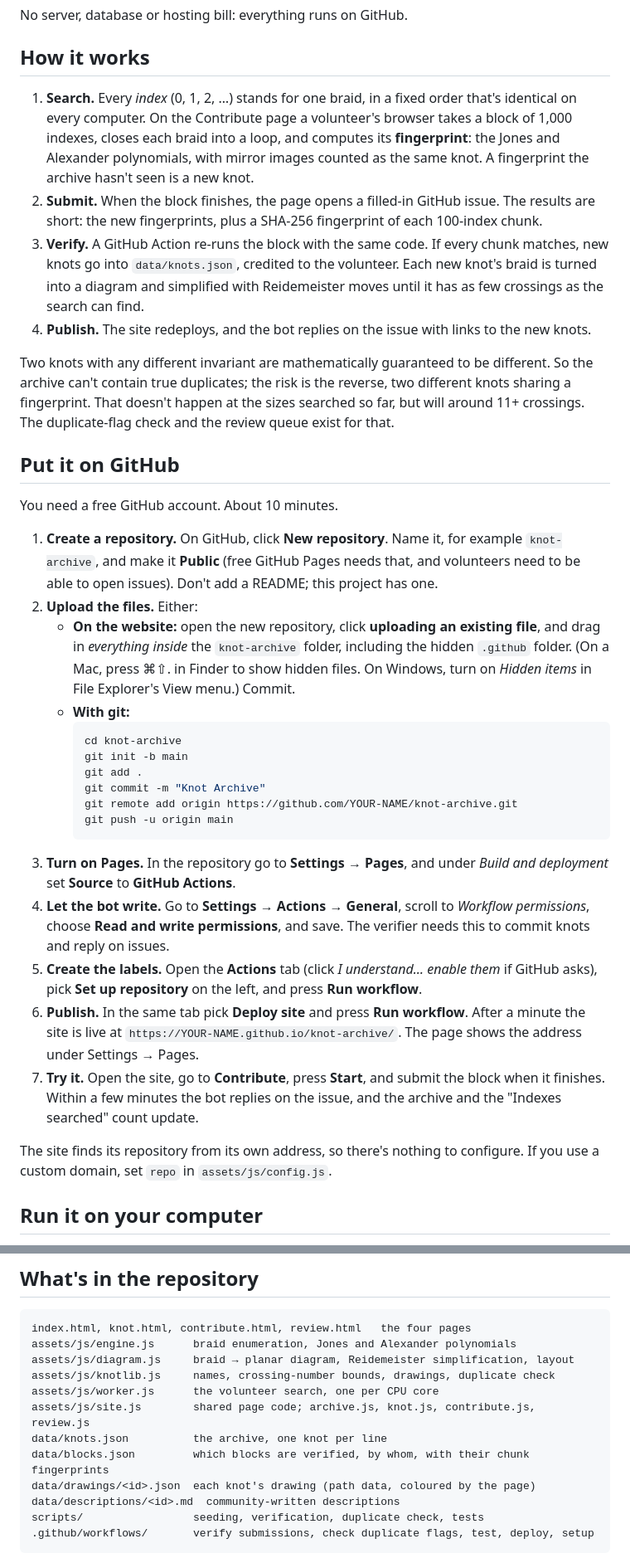
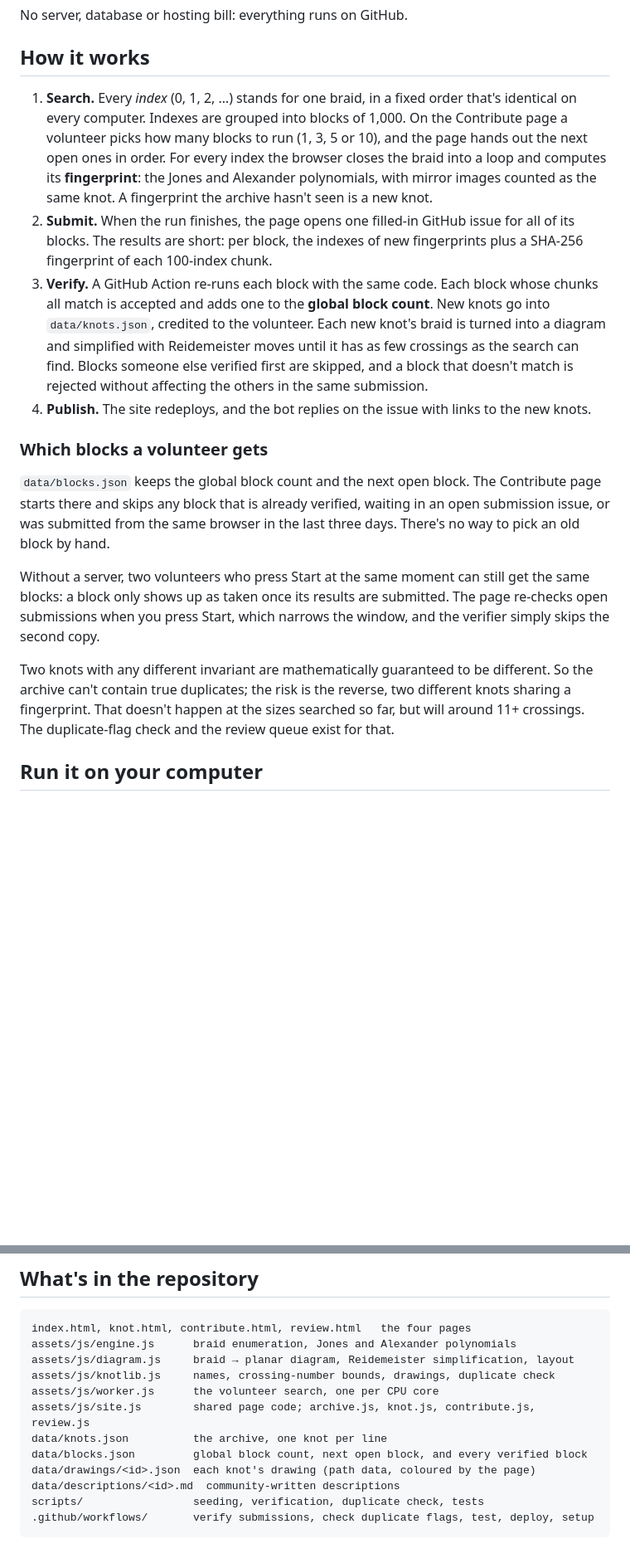
Before and after one commit to gamermode18536964-star/Knot-Archive, a Markdown page: README.md, 2 parts joined by grey strips. Shown at 83% size. GitHub-like rendering; blank space fills up the shorter version.

````diff
--- a/README.md
+++ b/README.md
@@ -6,36 +6,18 @@ No server, database or hosting bill: everything runs on GitHub.
 
 ## How it works
 
-1. **Search.** Every *index* (0, 1, 2, …) stands for one braid, in a fixed order that's identical on every computer. On the Contribute page a volunteer's browser takes a block of 1,000 indexes, closes each braid into a loop, and computes its **fingerprint**: the Jones and Alexander polynomials, with mirror images counted as the same knot. A fingerprint the archive hasn't seen is a new knot.
-2. **Submit.** When the block finishes, the page opens a filled-in GitHub issue. The results are short: the new fingerprints, plus a SHA-256 fingerprint of each 100-index chunk.
-3. **Verify.** A GitHub Action re-runs the block with the same code. If every chunk matches, new knots go into `data/knots.json`, credited to the volunteer. Each new knot's braid is turned into a diagram and simplified with Reidemeister moves until it has as few crossings as the search can find.
+1. **Search.** Every *index* (0, 1, 2, …) stands for one braid, in a fixed order that's identical on every computer. Indexes are grouped into blocks of 1,000. On the Contribute page a volunteer picks how many blocks to run (1, 3, 5 or 10), and the page hands out the next open ones in order. For every index the browser closes the braid into a loop and computes its **fingerprint**: the Jones and Alexander polynomials, with mirror images counted as the same knot. A fingerprint the archive hasn't seen is a new knot.
+2. **Submit.** When the run finishes, the page opens one filled-in GitHub issue for all of its blocks. The results are short: per block, the indexes of new fingerprints plus a SHA-256 fingerprint of each 100-index chunk.
+3. **Verify.** A GitHub Action re-runs each block with the same code. Each block whose chunks all match is accepted and adds one to the **global block count**. New knots go into `data/knots.json`, credited to the volunteer. Each new knot's braid is turned into a diagram and simplified with Reidemeister moves until it has as few crossings as the search can find. Blocks someone else verified first are skipped, and a block that doesn't match is rejected without affecting the others in the same submission.
 4. **Publish.** The site redeploys, and the bot replies on the issue with links to the new knots.
 
+### Which blocks a volunteer gets
+
+`data/blocks.json` keeps the global block count and the next open block. The Contribute page starts there and skips any block that is already verified, waiting in an open submission issue, or was submitted from the same browser in the last three days. There's no way to pick an old block by hand.
+
+Without a server, two volunteers who press Start at the same moment can still get the same blocks: a block only shows up as taken once its results are submitted. The page re-checks open submissions when you press Start, which narrows the window, and the verifier simply skips the second copy.
+
 Two knots with any different invariant are mathematically guaranteed to be different. So the archive can't contain true duplicates; the risk is the reverse, two different knots sharing a fingerprint. That doesn't happen at the sizes searched so far, but will around 11+ crossings. The duplicate-flag check and the review queue exist for that.
-
-## Put it on GitHub
-
-You need a free GitHub account. About 10 minutes.
-
-1. **Create a repository.** On GitHub, click **New repository**. Name it, for example `knot-archive`, and make it **Public** (free GitHub Pages needs that, and volunteers need to be able to open issues). Don't add a README; this project has one.
-2. **Upload the files.** Either:
-   - **On the website:** open the new repository, click **uploading an existing file**, and drag in *everything inside* the `knot-archive` folder, including the hidden `.github` folder. (On a Mac, press ⌘⇧. in Finder to show hidden files. On Windows, turn on *Hidden items* in File Explorer's View menu.) Commit.
-   - **With git:**
-     ```sh
-     cd knot-archive
-     git init -b main
-     git add .
-     git commit -m "Knot Archive"
-     git remote add origin https://github.com/YOUR-NAME/knot-archive.git
-     git push -u origin main
-     ```
-3. **Turn on Pages.** In the repository go to **Settings → Pages**, and under *Build and deployment* set **Source** to **GitHub Actions**.
-4. **Let the bot write.** Go to **Settings → Actions → General**, scroll to *Workflow permissions*, choose **Read and write permissions**, and save. The verifier needs this to commit knots and reply on issues.
-5. **Create the labels.** Open the **Actions** tab (click *I understand… enable them* if GitHub asks), pick **Set up repository** on the left, and press **Run workflow**.
-6. **Publish.** In the same tab pick **Deploy site** and press **Run workflow**. After a minute the site is live at `https://YOUR-NAME.github.io/knot-archive/`. The page shows the address under Settings → Pages.
-7. **Try it.** Open the site, go to **Contribute**, press **Start**, and submit the block when it finishes. Within a few minutes the bot replies on the issue, and the archive and the "Indexes searched" count update.
-
-The site finds its repository from its own address, so there's nothing to configure. If you use a custom domain, set `repo` in `assets/js/config.js`.
 
 ## Run it on your computer
 
@@ -66,7 +48,7 @@ assets/js/knotlib.js     names, crossing-number bounds, drawings, duplicate chec
 assets/js/worker.js      the volunteer search, one per CPU core
 assets/js/site.js        shared page code; archive.js, knot.js, contribute.js, review.js
 data/knots.json          the archive, one knot per line
-data/blocks.json         which blocks are verified, by whom, with their chunk fingerprints
+data/blocks.json         global block count, next open block, and every verified block
 data/drawings/<id>.json  each knot's drawing (path data, coloured by the page)
 data/descriptions/<id>.md  community-written descriptions
 scripts/                 seeding, verification, duplicate check, tests
````
Also changed, not shown: other parts of README.md (+23 -1 lines).
